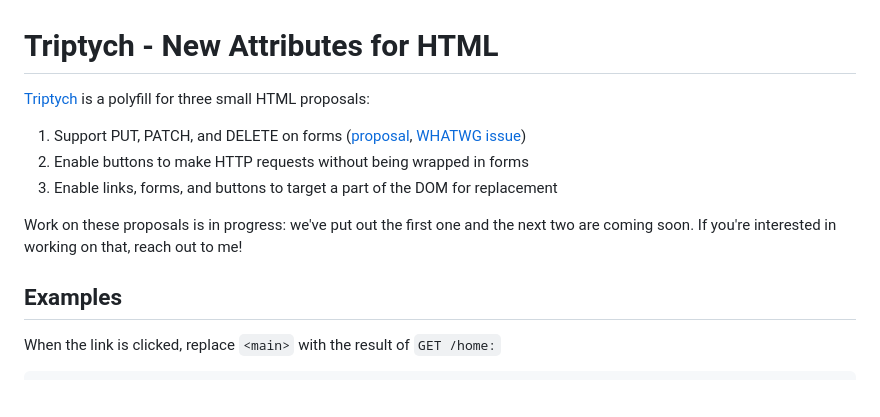
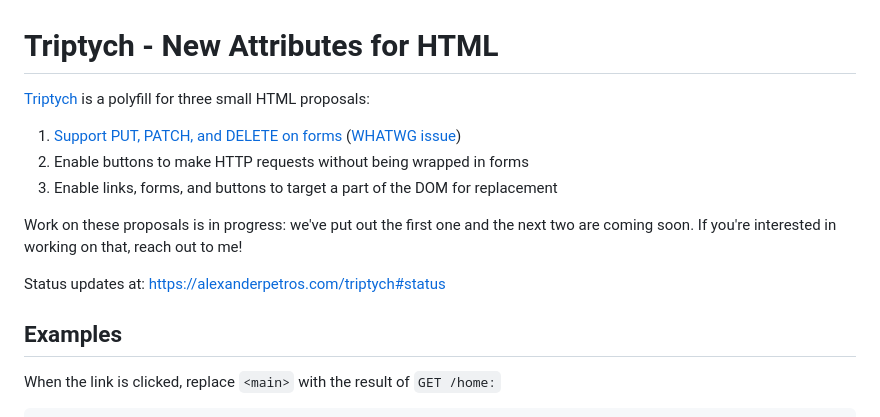
Before and after one commit to alexpetros/triptych, a Markdown page: README.md, the part around one of its changes. Rendered like a GitHub page; blank space fills up the shorter version.

Commit message:
Add reference to latest status

````diff
--- a/README.md
+++ b/README.md
@@ -4,12 +4,15 @@
 
-1. Support PUT, PATCH, and DELETE on forms ([proposal](https://alexanderpetros.com/triptych/form-http-methods), [WHATWG issue](https://github.com/whatwg/html/issues/3577#issuecomment-2294931398))
+1. [Support PUT, PATCH, and DELETE on forms](https://alexanderpetros.com/triptych/form-http-methods) ([WHATWG issue](https://github.com/whatwg/html/issues/3577#issuecomment-2294931398))
 2. Enable buttons to make HTTP requests without being wrapped in forms
 3. Enable links, forms, and buttons to target a part of the DOM for replacement
 
 Work on these proposals is in progress: we've put out the first one and the next two are coming soon.
 If you're interested in working on that, reach out to me!
 
+Status updates at: [https://alexanderpetros.com/triptych#status](https://alexanderpetros.com/triptych#status)
+
 ## Examples
+
 When the link is clicked, replace `<main>` with the result of `GET /home:`
 
 ```html
````
Also changed, not shown: other parts of README.md (+1 -1 lines).
